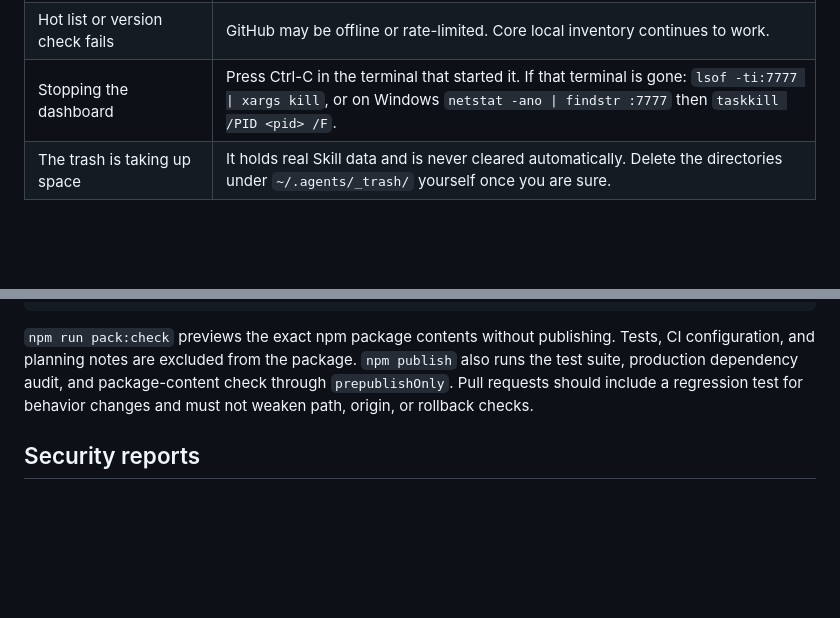
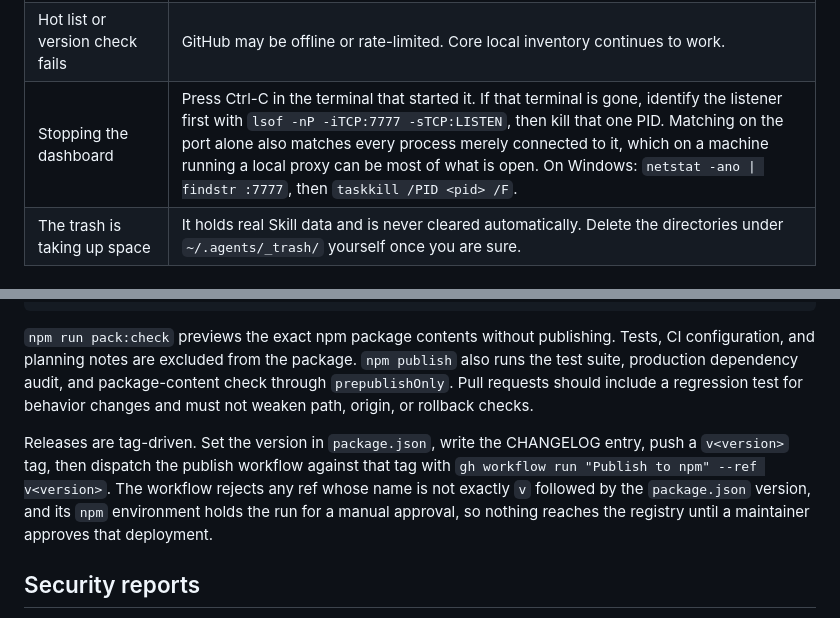
Before and after one commit to Vieeeeeee/skillhub, a Markdown page: README.md, 2 parts joined by grey strips. Drawn GitHub-style; blank space fills up the shorter version.

```diff
--- a/README.md
+++ b/README.md
@@ -264,7 +264,7 @@ check-update       Check whether a newer SkillHub release exists
 | Undo reports a failure | Read each returned log. SkillHub keeps a failed manifest retryable and will not overwrite a newer replacement path. |
 | Git update fails | Resolve local changes, authentication, remote, or non-fast-forward history directly with Git. SkillHub intentionally uses `--ff-only`. |
 | Hot list or version check fails | GitHub may be offline or rate-limited. Core local inventory continues to work. |
-| Stopping the dashboard | Press Ctrl-C in the terminal that started it. If that terminal is gone: `lsof -ti:7777 \| xargs kill`, or on Windows `netstat -ano \| findstr :7777` then `taskkill /PID <pid> /F`. |
+| Stopping the dashboard | Press Ctrl-C in the terminal that started it. If that terminal is gone, identify the listener first with `lsof -nP -iTCP:7777 -sTCP:LISTEN`, then kill that one PID. Matching on the port alone also matches every process merely connected to it, which on a machine running a local proxy can be most of what is open. On Windows: `netstat -ano \| findstr :7777`, then `taskkill /PID <pid> /F`. |
 | The trash is taking up space | It holds real Skill data and is never cleared automatically. Delete the directories under `~/.agents/_trash/` yourself once you are sure. |
 
 ## Development
@@ -278,6 +278,8 @@ npm run pack:check
 
 `npm run pack:check` previews the exact npm package contents without publishing. Tests, CI configuration, and planning notes are excluded from the package. `npm publish` also runs the test suite, production dependency audit, and package-content check through `prepublishOnly`. Pull requests should include a regression test for behavior changes and must not weaken path, origin, or rollback checks.
 
+Releases are tag-driven. Set the version in `package.json`, write the CHANGELOG entry, push a `v<version>` tag, then dispatch the publish workflow against that tag with `gh workflow run "Publish to npm" --ref v<version>`. The workflow rejects any ref whose name is not exactly `v` followed by the `package.json` version, and its `npm` environment holds the run for a manual approval, so nothing reaches the registry until a maintainer approves that deployment.
+
 ## Security reports
 
 Do not disclose vulnerabilities in a public issue. Use [GitHub Security Advisories](https://github.com/Vieeeeeee/skillhub/security/advisories/new) and include the affected version, reproduction steps, and impact without real credentials or personal paths. See [`SECURITY.md`](./SECURITY.md).
```
Also changed, not shown: CHANGELOG.md (+1 -0 lines), README.zh-CN.md (+3 -1 lines).
